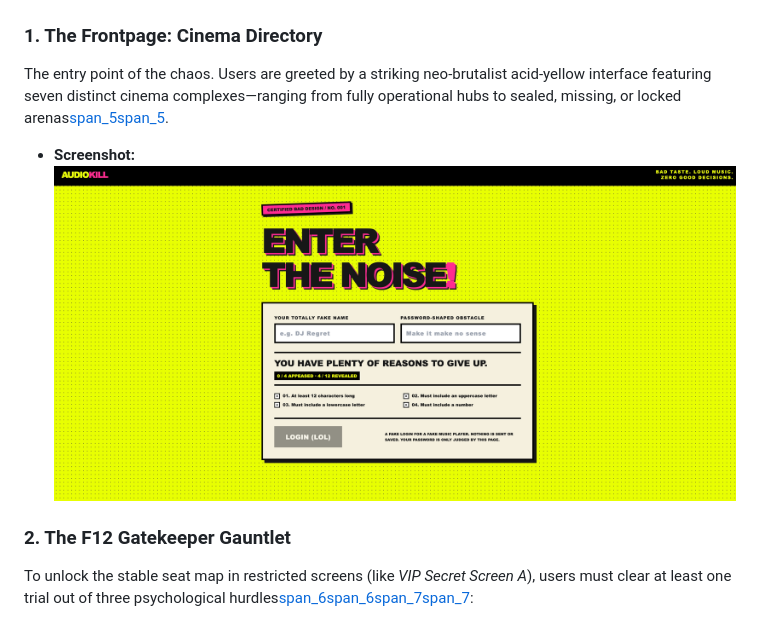
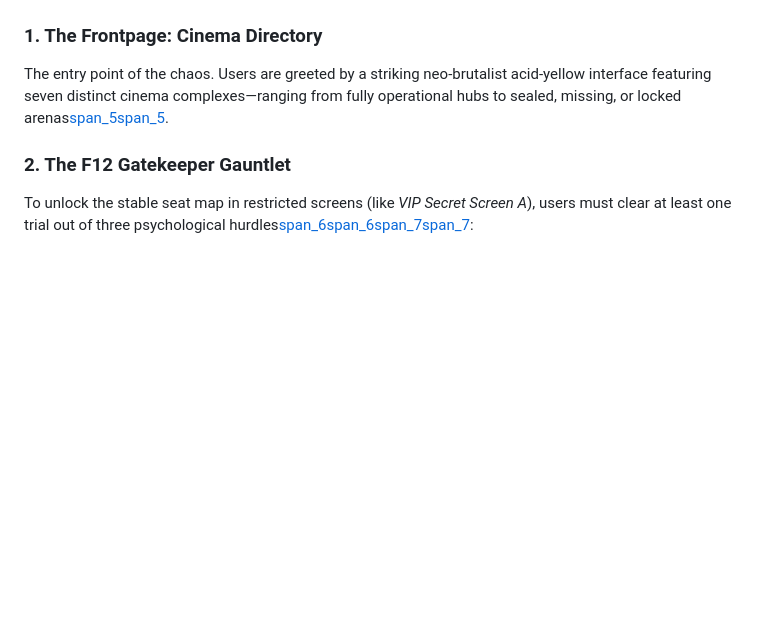
Before and after one commit to rust-spielberg/Chaos_Prototype, a Markdown page: Readme.md, the part around the change. Drawn GitHub-style; blank space fills up the shorter version.

```diff
--- a/Readme.md
+++ b/Readme.md
@@ -9,8 +9,6 @@
 
 ### 1. The Frontpage: Cinema Directory
 The entry point of the chaos. Users are greeted by a striking neo-brutalist acid-yellow interface featuring seven distinct cinema complexes—ranging from fully operational hubs to sealed, missing, or locked arenas[span_5](start_span)[span_5](end_span).
-* **Screenshot:**
-  ![landing page](./1st.png)
 
 ### 2. The F12 Gatekeeper Gauntlet
 To unlock the stable seat map in restricted screens (like *VIP Secret Screen A*), users must clear at least one trial out of three psychological hurdles[span_6](start_span)[span_6](end_span)[span_7](start_span)[span_7](end_span):
```
